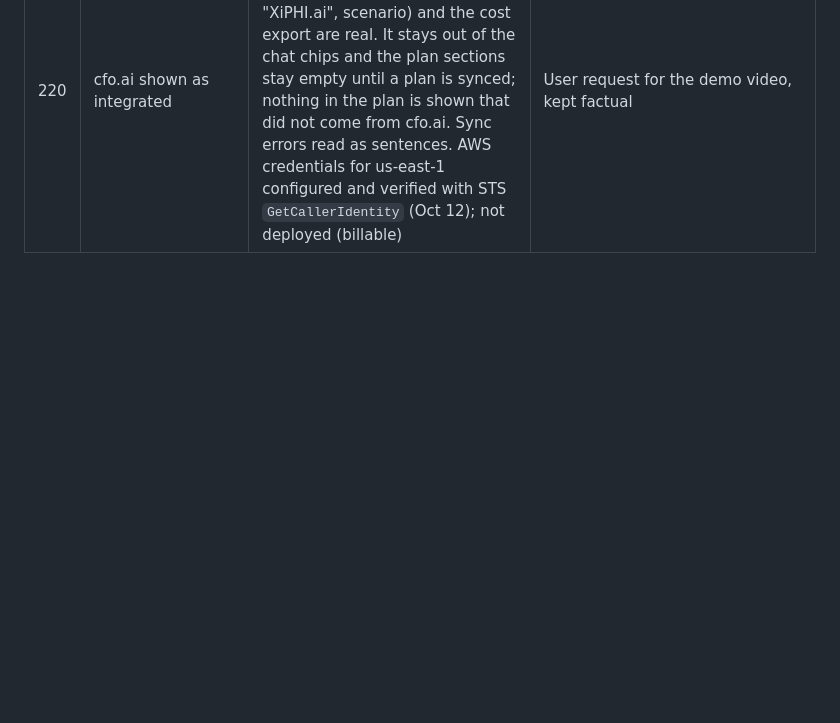
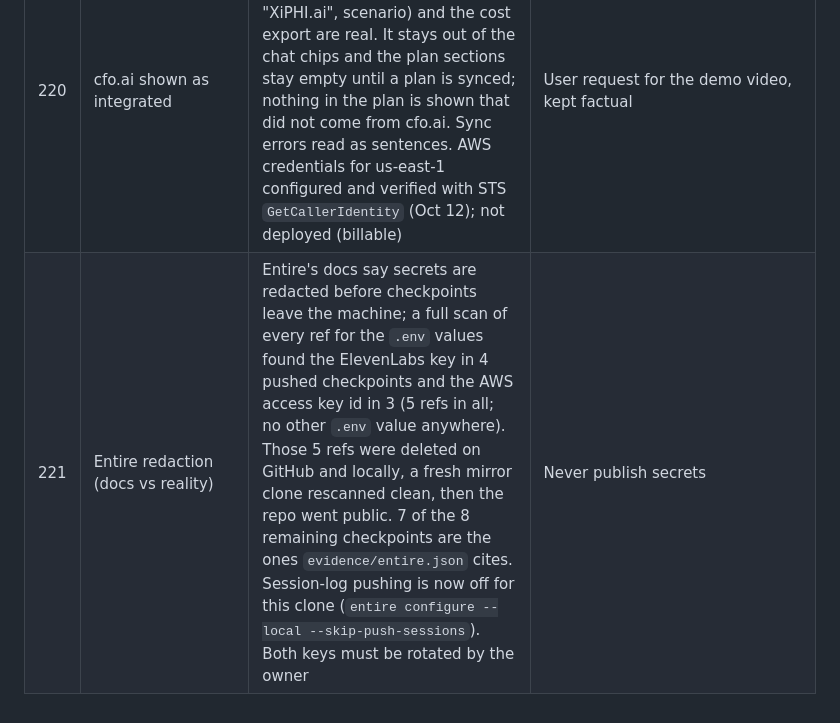
Before and after one commit to parthchilwerwar/notary, a Markdown page: docs/DECISIONS.md, the part around the change. GitHub-like rendering; blank space fills up the shorter version.

```diff
--- a/docs/DECISIONS.md
+++ b/docs/DECISIONS.md
@@ -328,3 +328,4 @@ Where the docs and reality disagree, or a choice the docs leave open. Newest pha
 | 218 | cfo.ai scenario names (docs vs reality) | A real workspace names its default scenario "Main Scenario#52f", not "Main"; a miss answers `{error: {code: "not_found", candidates: [{ref, kind: "scenario"}]}}`. Without `--scenario`, sync uses the sole scenario candidate, prints it, saves it and records it in the plan source; an explicit `--scenario` is never substituted, and several candidates are listed, never guessed between. cfo.ai tool errors print as one plain line (no stack trace), nothing written | Found by the first real sync |
 | 219 | Local API address | The dashboard's default local API is `http://127.0.0.1:8787`, not `localhost`: `notary serve` binds 127.0.0.1, and on Windows `localhost` can resolve to `::1` first, so live mode never switched on | Found running live mode on Windows |
 | 220 | cfo.ai shown as integrated | cfo.ai is credited without a "pending" label: the MCP connection (sign-in, workspace "XiPHI.ai", scenario) and the cost export are real. It stays out of the chat chips and the plan sections stay empty until a plan is synced; nothing in the plan is shown that did not come from cfo.ai. Sync errors read as sentences. AWS credentials for us-east-1 configured and verified with STS `GetCallerIdentity` (Oct 12); not deployed (billable) | User request for the demo video, kept factual |
+| 221 | Entire redaction (docs vs reality) | Entire's docs say secrets are redacted before checkpoints leave the machine; a full scan of every ref for the `.env` values found the ElevenLabs key in 4 pushed checkpoints and the AWS access key id in 3 (5 refs in all; no other `.env` value anywhere). Those 5 refs were deleted on GitHub and locally, a fresh mirror clone rescanned clean, then the repo went public. 7 of the 8 remaining checkpoints are the ones `evidence/entire.json` cites. Session-log pushing is now off for this clone (`entire configure --local --skip-push-sessions`). Both keys must be rotated by the owner | Never publish secrets |
```
Also changed, not shown: docs/ENTIRE.md (+1 -1 lines).
